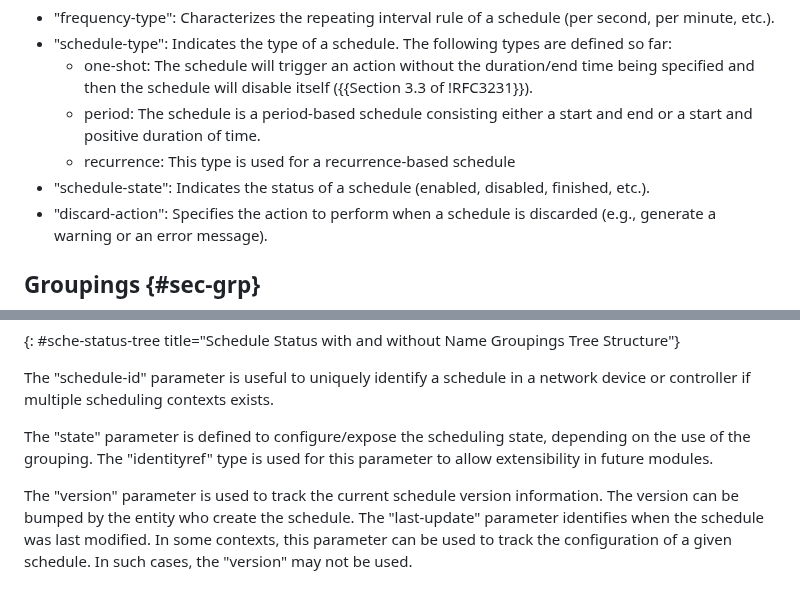
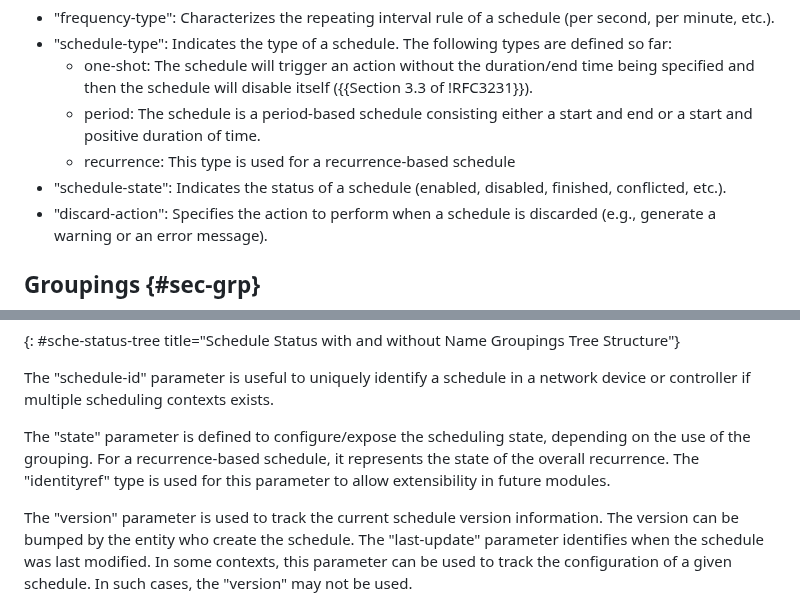
Before and after one commit to netmod-wg/schedule-yang, a Markdown page: draft-ietf-netmod-schedule-yang.md, 2 parts joined by grey strips. GitHub-like rendering.

Commit message:
clarify state reprents an overall state

```diff
--- a/draft-ietf-netmod-schedule-yang.md
+++ b/draft-ietf-netmod-schedule-yang.md
@@ -139,7 +139,7 @@ System:
        specified and then the schedule will disable itself ({{Section 3.3 of !RFC3231}}).
       + period: The schedule is a period-based schedule consisting either a start and end or a start and positive duration of time.
       + recurrence: This type is used for a recurrence-based schedule
-   * "schedule-state": Indicates the status of a schedule (enabled, disabled, finished, etc.).
+   * "schedule-state": Indicates the status of a schedule (enabled, disabled, finished, conflicted, etc.).
    * "discard-action": Specifies the action to perform when a schedule is discarded (e.g., generate a warning or an error message).
 
 ##  Groupings {#sec-grp}
@@ -389,7 +389,8 @@ an occurence will last.
    a network device or controller if multiple scheduling contexts exists.
 
    The "state" parameter is defined to configure/expose the scheduling state,
-   depending on the use of the grouping. The "identityref" type is used for this
+   depending on the use of the grouping. For a recurrence-based schedule, it
+   represents the state of the overall recurrence. The "identityref" type is used for this
    parameter to allow extensibility in future modules.
 
    The "version" parameter is used to track the current schedule version
```
